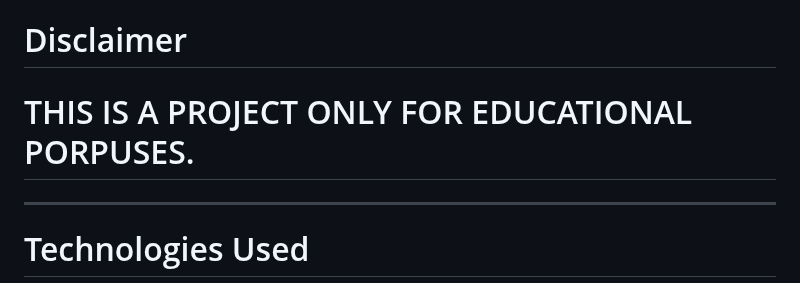
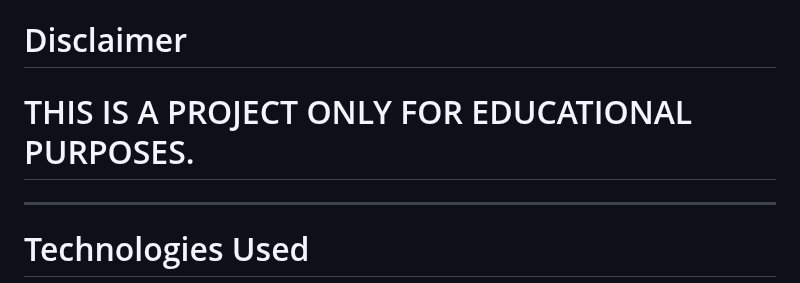
Before and after one commit to PSebastian96/pjt4-Pyma, a Markdown page: README.md, the part around the change. Rendered like a GitHub page.

```diff
--- a/README.md
+++ b/README.md
@@ -58,7 +58,7 @@ Heroku Deployed Link - [https://pymasnack-pj4-666aee4e185d.herokuapp.com]
 
 <a name="disclaimer"></a>
 # Disclaimer
-<h1>THIS IS A PROJECT ONLY FOR EDUCATIONAL PORPUSES.</h1>
+<h1>THIS IS A PROJECT ONLY FOR EDUCATIONAL PURPOSES.</h1>
 
 <hr/>
 
```
